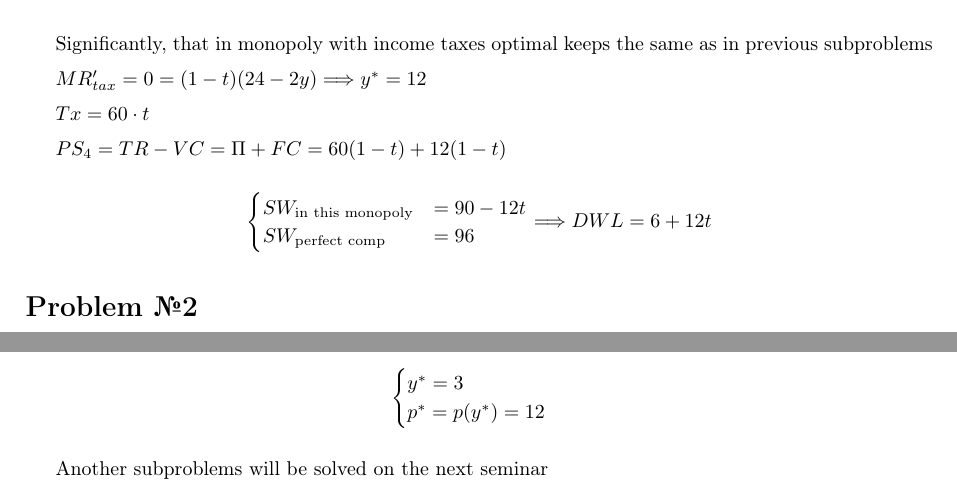
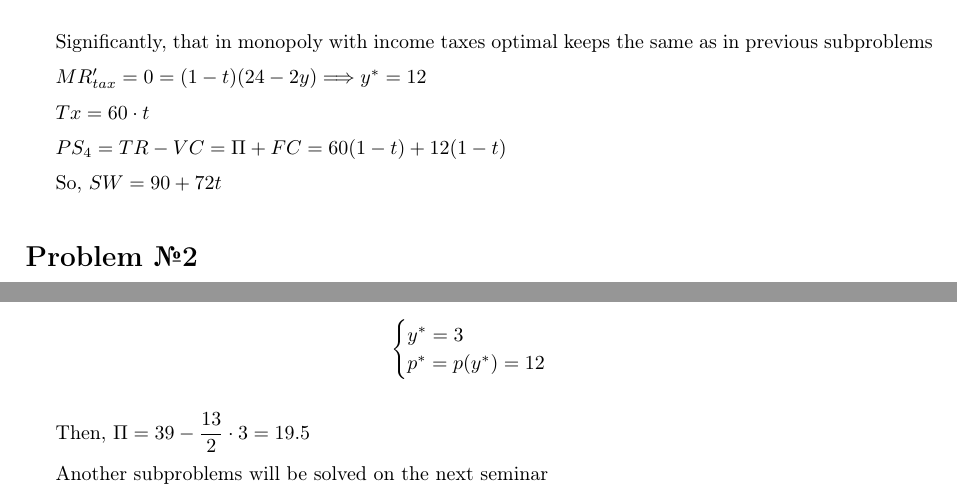
Before and after one commit to wolfrahmmetall/EDS-Study, a LaTeX document (2nd course/Microeconomics-2/Seminars/Seminar-1.06.09.24/Seminar-1.06.09.24.tex): two parts of pages 3 and 4 of 4, joined at a grey line, cut so that both start at the same text. Compiled offline with pdfLaTeX.

Commit message:
Fix mistakes and add new info
Fix mistakes and add new info from Dasha's seminar on 10th September 2024

```diff
--- a/2nd course/Microeconomics-2/Seminars/Seminar-1.06.09.24/Seminar-1.06.09.24.tex
+++ b/2nd course/Microeconomics-2/Seminars/Seminar-1.06.09.24/Seminar-1.06.09.24.tex
@@ -208,12 +208,13 @@ $Tx=60\cdot t$
 
 $PS_4=TR-VC=\Pi+FC=60(1-t)+12(1-t)$
 
-\begin{equation*}
-    \begin{cases}
-        SW_{\text{in this monopoly}}&=90-12t\\
-        SW_{\text{perfect comp}}&=96
-    \end{cases}\Longrightarrow DWL=6+12t
-\end{equation*}
+So, $SW=90+72t$
+% \begin{equation*}
+%     \begin{cases}
+%         SW_{\text{in this monopoly}}&=90-12t\\
+%         SW_{\text{perfect comp}}&=96
+%     \end{cases}\Longrightarrow DWL=6+12t
+% \end{equation*}
 
 \section*{Problem №2}
 A monopolist uses technology with a cost function $c(y)=\frac{5}{3}y^2$ and can sell his product in two regions, price discrimination between which is prohibited.  The inverse function of demand for monopoly goods in the first region is $p_1 = 10- y_1$, and in the second region $p_2 = 13- 0.5y_2$
@@ -265,6 +266,8 @@ So, we analyze the first equation. It's a parabola, branches down, so the maximu
     \end{cases}
 \end{equation*}
 
+Then, $\Pi=39-\displaystyle\frac{13}{2}\cdot3=19.5$
+
 Another subproblems will be solved on the next seminar
 
 
```
Also changed, not shown: 2nd course/Microeconomics-2/Seminars/Seminar-1.06.09.24/Seminar-1.06.09.24.pdf, 2nd course/Microeconomics-2/Seminars/Seminar-1.06.09.24/Seminar-1.06.09.24.tex (2 more changed lines).
